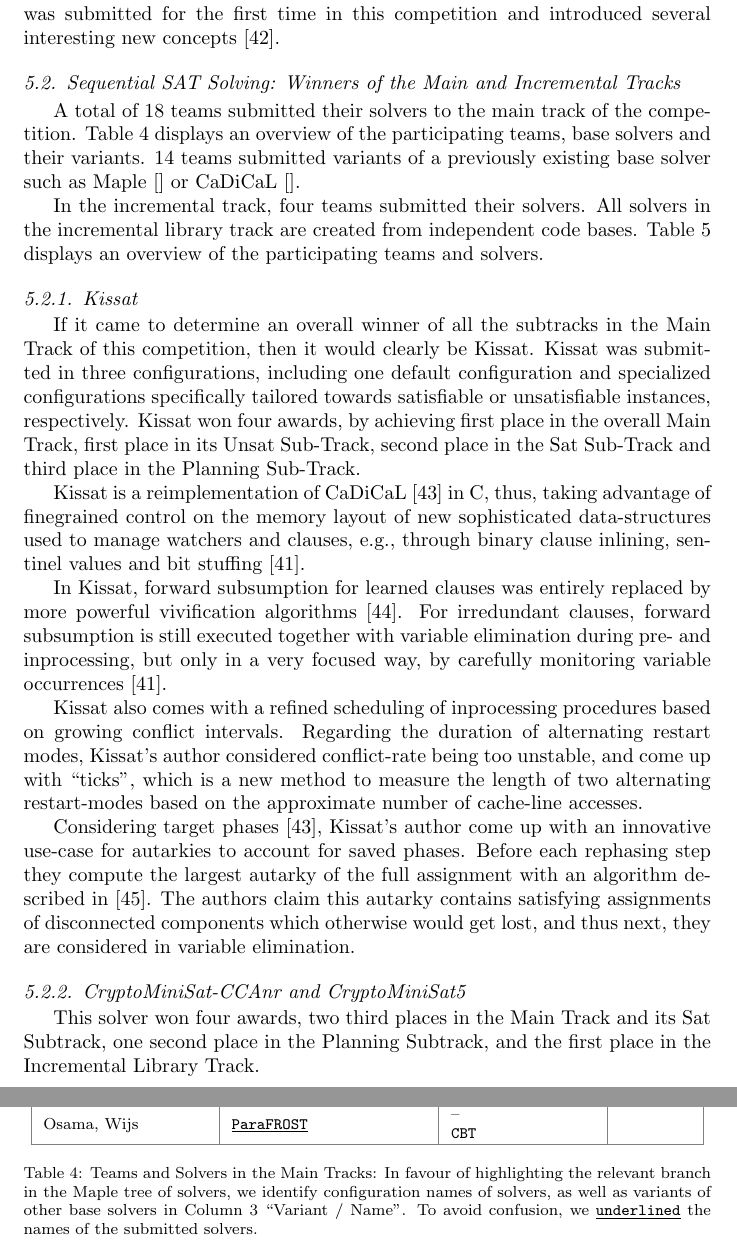
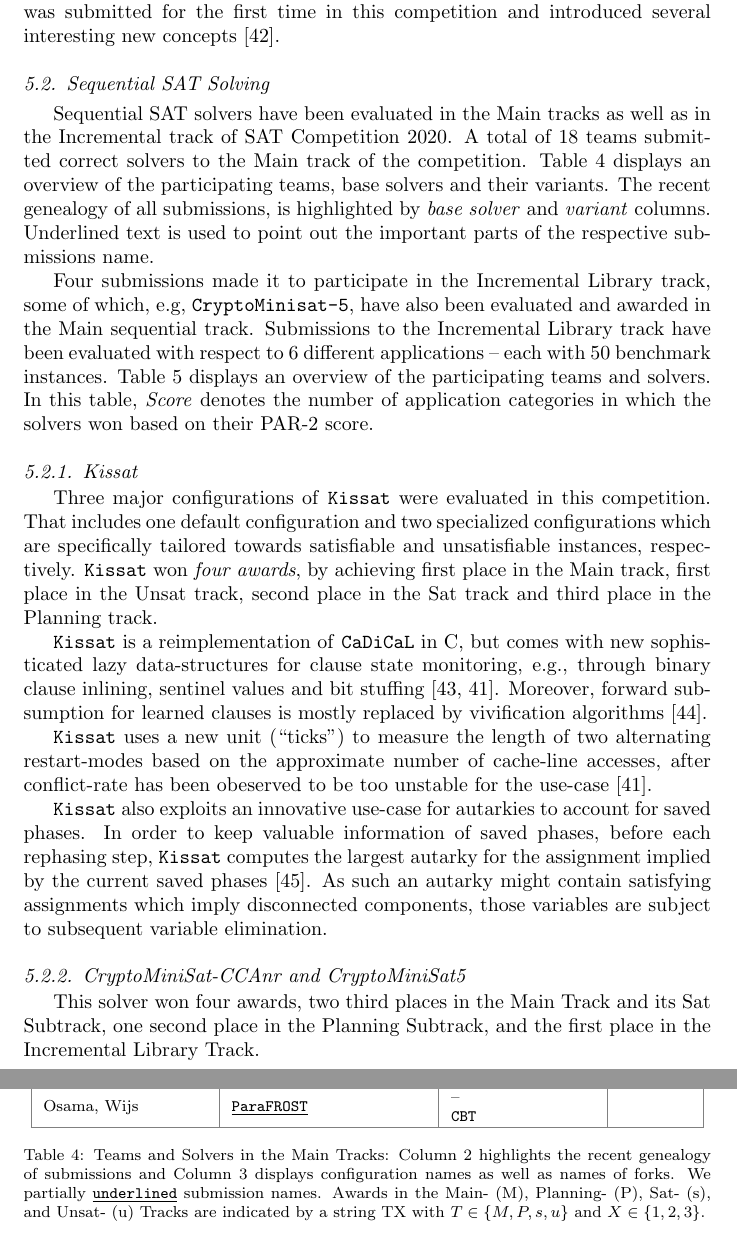
Before and after one commit to satcompetition/2020, a LaTeX paper (paper/main.tex): two parts of pages 12 and 13 of 24, joined at a grey line, cut so that both start at the same text. Compiled offline with pdfLaTeX.

Commit message:
refined incremental and kissat

```diff
--- a/paper/main.tex
+++ b/paper/main.tex
@@ -597,16 +597,14 @@ Its improved reimplementation \solver{Kissat} won in several of this competition
 The sequential variant of the \emph{new code-base} \solver{ParaFrost} by Osama and Wijs was submitted for the first time in this competition and introduced several interesting new concepts~\cite{Osama:SC2020:Parafrost}.
 
 
-\subsection{Sequential SAT Solving: Winners of the Main and Incremental Tracks}
+\subsection{Sequential SAT Solving}
 \label{sec:part:seq}
 
-A total of $18$ teams submitted their solvers to the main track of the competition.
+Sequential SAT solvers have been evaluated in the Main tracks as well as in the Incremental track of SAT Competition~2020.
+A total of $18$ teams submitted correct solvers to the Main track of the competition.
 Table~\ref{tab:solvers-main} displays an overview of the participating teams, base solvers and their variants.
-$14$ teams submitted variants of a previously existing base solver such as Maple~\cite{} or CaDiCaL~\cite{}.
-
-In the incremental track, four teams submitted their solvers.
-All solvers in the incremental library track are created from independent code bases.
-Table~\ref{tab:solvers-incremental} displays an overview of the participating teams and solvers.
+The recent genealogy of all submissions, is highlighted by \emph{base solver} and \emph{variant} columns.
+Underlined text is used to point out the important parts of the respective submissions name.
 
 \renewcommand{\solver}[1]{\underline{\texttt{#1}}}
 \newcommand{\solbert}[1]{\texttt{#1}}
@@ -717,13 +715,19 @@ Kaiser, Hartung & \solbert{MapleLCMDist} & \solver{PauSat} & \\
  &  & \solbert{CBT} & \\
 \hline
 \end{tabular}
-\caption[Teams and Solvers in the Main Tracks]{Teams and Solvers in the Main Tracks: In favour of highlighting the relevant branch in the Maple tree of solvers, we identify configuration names of solvers, as well as variants of other base solvers in Column~3 ``Variant / Name''. To avoid confusion, we \solver{underlined} the names of the submitted solvers.}
+\caption[Teams and Solvers in the Main Tracks]{Teams and Solvers in the Main Tracks: Column~2 highlights the recent genealogy of submissions and Column~3 displays configuration names as well as names of forks. We partially \solver{underlined} submission names. Awards in the Main- (M), Planning- (P), Sat- (s), and Unsat- (u) Tracks are indicated by a string TX with $T \in \{M, P, s, u\}$ and $X \in \{1,2,3\}$. }
 \label{tab:solvers-main}
 \end{table}
 
 \renewcommand{\solver}[1]{\texttt{#1}} % sorry ;)
 
 %%%%%%%%%%%%%%%%%%%%%%%%%%%%%%%%%%%%%%%%%%%%%%%%%%
+
+Four submissions made it to participate in the Incremental Library track, some of which, e.g, \solver{CryptoMinisat-5}, have also been evaluated and awarded in the Main sequential track.
+Submissions to the Incremental Library track have been evaluated with respect to $6$ different applications -- each with $50$ benchmark instances.
+Table~\ref{tab:solvers-incremental} displays an overview of the participating teams and solvers.
+In this table, \emph{Score} denotes the number of application categories in which the solvers won based on their PAR-2 score.
+
 \begin{table}[ht]
 \smaller
 \arrayrulecolor{gray}
@@ -748,21 +752,19 @@ Manthey & Riss-7.1.2 & 1 \\
 
 \subsubsection{Kissat}
 
-If it came to determine an overall winner of all the subtracks in the Main Track of this competition, then it would clearly be Kissat.
-Kissat was submitted in three configurations, including one default configuration and specialized configurations specifically tailored towards satisfiable or unsatisfiable instances, respectively.
-Kissat won four awards, by achieving first place in the overall Main Track, first place in its Unsat Sub-Track, second place in the Sat Sub-Track and third place in the Planning Sub-Track.
+Three major configurations of \solver{Kissat} were evaluated in this competition.
+That includes one default configuration and two specialized configurations which are specifically tailored towards satisfiable and unsatisfiable instances, respectively.
+\solver{Kissat} won \emph{four awards}, by achieving first place in the Main track, first place in the Unsat track, second place in the Sat track and third place in the Planning track.
 
-Kissat is a reimplementation of CaDiCaL~\cite{Biere:SC2019} in C, thus, taking advantage of finegrained control on the memory layout of new sophisticated data-structures used to manage watchers and clauses, e.g., through binary clause inlining, sentinel values and bit stuffing~\cite{Biere:SC2020}.
+\solver{Kissat} is a reimplementation of \solver{CaDiCaL} in C,
+but comes with new sophisticated lazy data-structures for clause state monitoring, e.g., through binary clause inlining, sentinel values and bit stuffing~\cite{Biere:SC2019,Biere:SC2020}.
+Moreover, forward subsumption for learned clauses is mostly replaced by vivification algorithms~\cite{ChuMinLi:2020:Vivification}.
 
-In Kissat, forward subsumption for learned clauses was entirely replaced by more powerful vivification algorithms~\cite{ChuMinLi:2020:Vivification}.
-For irredundant clauses, forward subsumption is still executed together with variable elimination during pre- and inprocessing, but only in a very focused way, by carefully monitoring variable occurrences~\cite{Biere:SC2020}.
+\solver{Kissat} uses a new unit (``ticks'') to measure the length of two alternating restart-modes based on the approximate number of cache-line accesses, after conflict-rate has been obeserved to be too unstable for the use-case~\cite{Biere:SC2020}.
 
-Kissat also comes with a refined scheduling of inprocessing procedures based on growing conflict intervals.
-Regarding the duration of alternating restart modes, Kissat's author considered conflict-rate being too unstable, and come up with ``ticks'', which is a new method to measure the length of two alternating restart-modes based on the approximate number of cache-line accesses.
-
-Considering target phases~\cite{Biere:SC2019}, Kissat's author come up with an innovative use-case for autarkies to account for saved phases.
-Before each rephasing step they compute the largest autarky of the full assignment with an algorithm described in~\cite{Kiesl:2019:Autarkies}.
-The authors claim this autarky contains satisfying assignments of disconnected components which otherwise would get lost, and thus next, they are considered in variable elimination.
+\solver{Kissat} also exploits an innovative use-case for autarkies to account for saved phases.
+In order to keep valuable information of saved phases, before each rephasing step, \solver{Kissat} computes the largest autarky for the assignment implied by the current saved phases~\cite{Kiesl:2019:Autarkies}.
+As such an autarky might contain satisfying assignments which imply disconnected components, those variables are subject to subsequent variable elimination.
 
 
 \subsubsection{CryptoMiniSat-CCAnr and CryptoMiniSat5}
```
Also changed, not shown: paper/main.tex (10 more changed lines).
